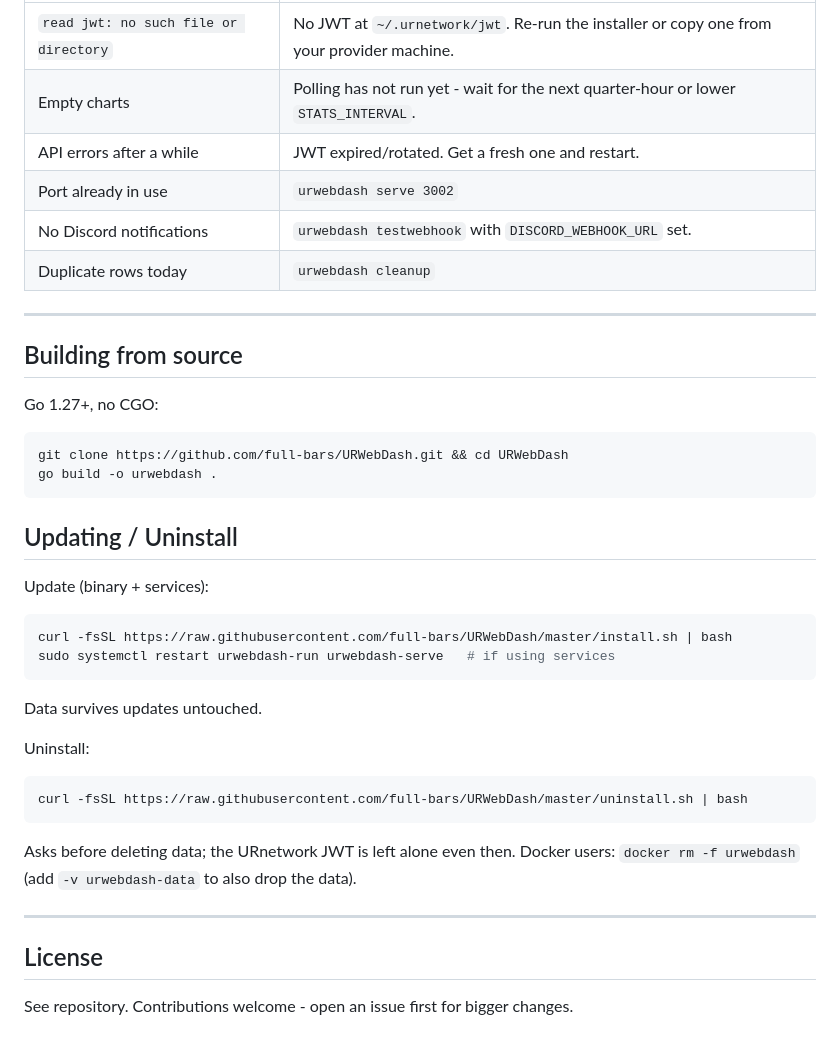
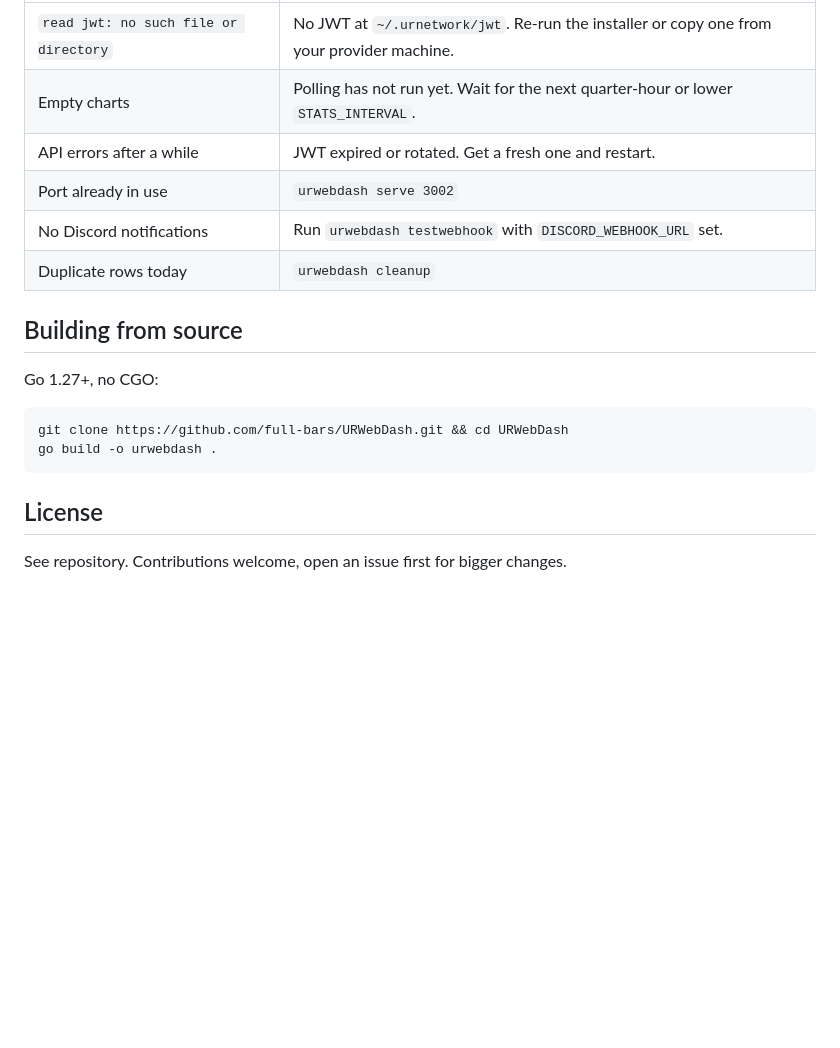
Before and after one commit to full-bars/URWebDash, a Markdown page: README.md, the part around one of its changes. Rendered like a GitHub page; blank space fills up the shorter version.

````diff
--- a/README.md
+++ b/README.md
@@ -164,13 +160,11 @@ The `-p` / `ports:` mapping controls who can reach the dashboard:
 | Symptom | Fix |
 |---|---|
 | `read jwt: no such file or directory` | No JWT at `~/.urnetwork/jwt`. Re-run the installer or copy one from your provider machine. |
-| Empty charts | Polling has not run yet - wait for the next quarter-hour or lower `STATS_INTERVAL`. |
-| API errors after a while | JWT expired/rotated. Get a fresh one and restart. |
+| Empty charts | Polling has not run yet. Wait for the next quarter-hour or lower `STATS_INTERVAL`. |
+| API errors after a while | JWT expired or rotated. Get a fresh one and restart. |
 | Port already in use | `urwebdash serve 3002` |
-| No Discord notifications | `urwebdash testwebhook` with `DISCORD_WEBHOOK_URL` set. |
+| No Discord notifications | Run `urwebdash testwebhook` with `DISCORD_WEBHOOK_URL` set. |
 | Duplicate rows today | `urwebdash cleanup` |
-
----
 
 ## Building from source
 
@@ -181,28 +175,6 @@ git clone https://github.com/full-bars/URWebDash.git && cd URWebDash
 go build -o urwebdash .
 ```
 
-## Updating / Uninstall
-
-Update (binary + services):
-
-```bash
-curl -fsSL https://raw.githubusercontent.com/full-bars/URWebDash/master/install.sh | bash
-sudo systemctl restart urwebdash-run urwebdash-serve   # if using services
-```
-
-Data survives updates untouched.
-
-Uninstall:
-
-```bash
-curl -fsSL https://raw.githubusercontent.com/full-bars/URWebDash/master/uninstall.sh | bash
-```
-
-Asks before deleting data; the URnetwork JWT is left alone even then. Docker
-users: `docker rm -f urwebdash` (add `-v urwebdash-data` to also drop the data).
-
----
-
 ## License
 
-See repository. Contributions welcome - open an issue first for bigger changes.
+See repository. Contributions welcome, open an issue first for bigger changes.
````
Also changed, not shown: other parts of README.md (+59 -63 lines).
